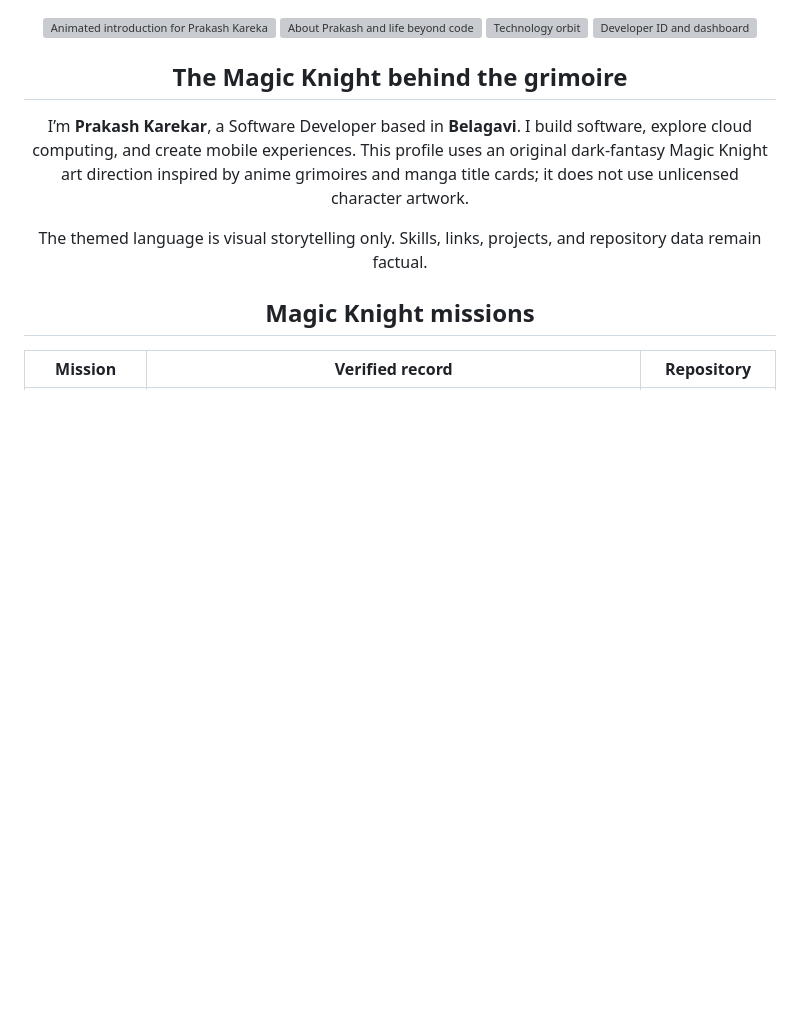
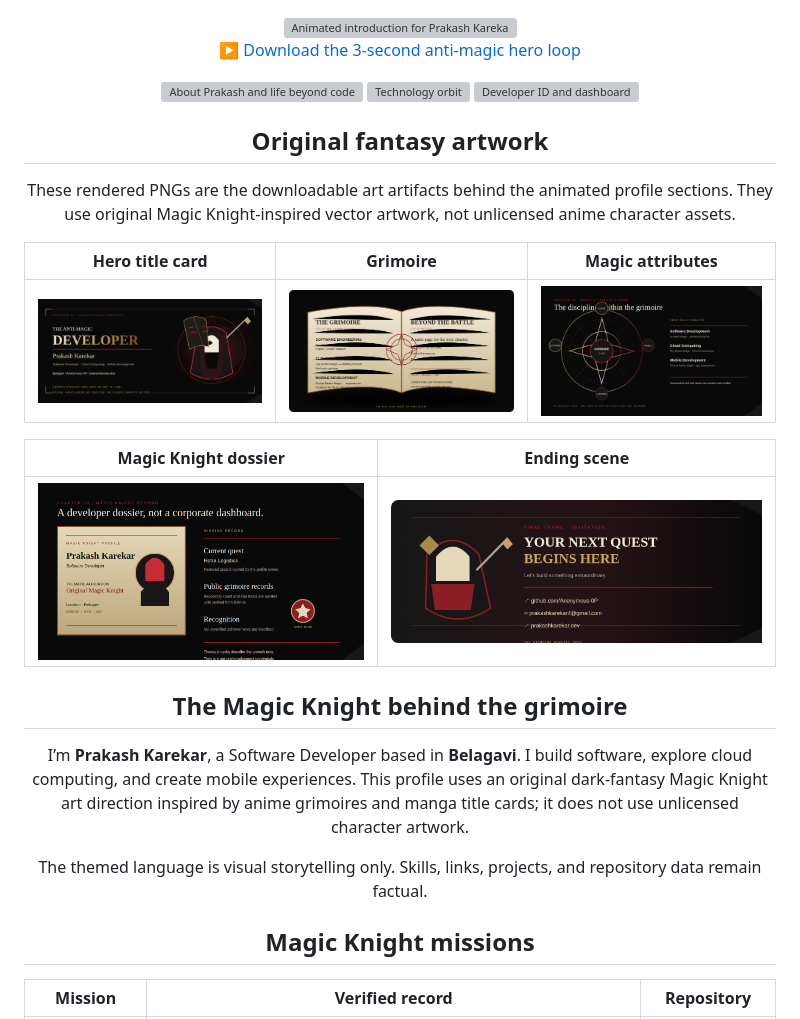
Before and after one commit to Anonymous-0P/Anonymous-0P, a Markdown page: README.md, the part around the change. Rendered like a GitHub page; pictures changed too: assets/attributes-art.png (added), assets/dossier-art.png (added), assets/ending-art.png (added); blank space fills up the shorter version; grey boxes are pictures that could not be loaded.

Commit message:
fix: publish fantasy art and hero video assets
Co-authored-by: Copilot <223556219+Copilot@users.noreply.github.com>

```diff
--- a/README.md
+++ b/README.md
@@ -1,12 +1,30 @@
 <div align="center">
 
 <img src="./hero.svg?v=1" alt="Animated introduction for Prakash Karekar" width="100%">
+
+<p>
+  <a href="./assets/anti-magic-loop.mp4">▶ Download the 3-second anti-magic hero loop</a>
+</p>
 
 <img src="./about-life.svg?v=1" alt="About Prakash and life beyond code" width="100%">
 
 <img src="./stack.svg?v=1" alt="Technology orbit" width="100%">
 
 <img src="./id-dashboard.svg?v=1" alt="Developer ID and dashboard" width="100%">
+
+## Original fantasy artwork
+
+These rendered PNGs are the downloadable art artifacts behind the animated
+profile sections. They use original Magic Knight-inspired vector artwork,
+not unlicensed anime character assets.
+
+| Hero title card | Grimoire | Magic attributes |
+|---|---|---|
+| ![Hero title card](./assets/hero-art.png?v=2) | ![Grimoire](./assets/grimoire-art.png?v=2) | ![Magic attributes](./assets/attributes-art.png?v=2) |
+
+| Magic Knight dossier | Ending scene |
+|---|---|
+| ![Magic Knight dossier](./assets/dossier-art.png?v=2) | ![Ending scene](./assets/ending-art.png?v=2) |
 
 ## The Magic Knight behind the grimoire
 
```
Also changed, not shown: assets/README.md (+8 -4 lines), 1 other file.
